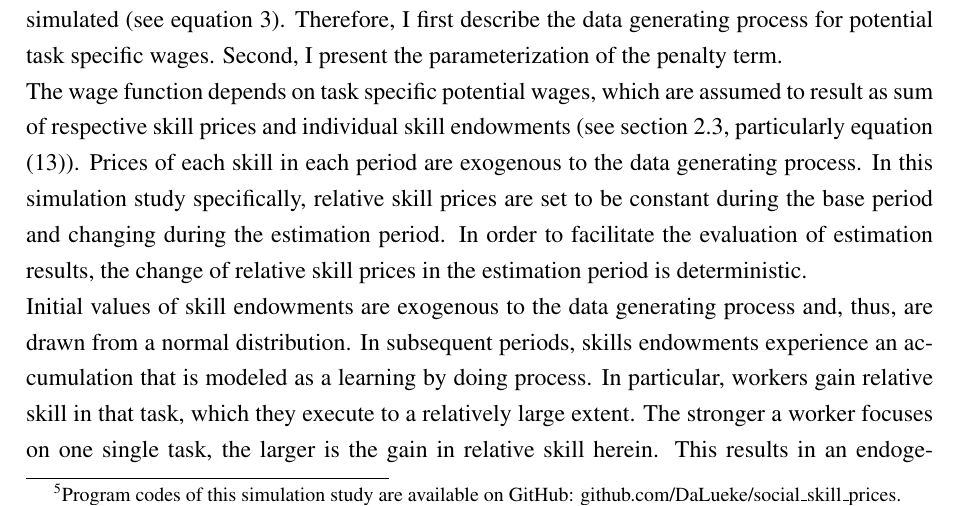
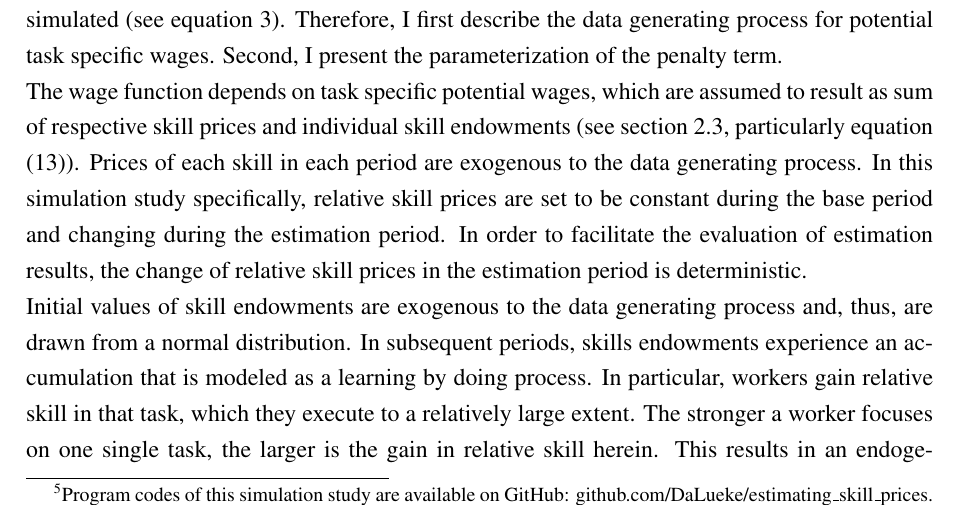
Before and after one commit to DaLueke/estimating_skill_prices, a LaTeX document (latex_files/main.tex, which reads latex_files/Sections/simulation_study.tex): part of page 12 of 27, cut so that both start at the same text. Compiled offline with pdfLaTeX.

Commit message:
Adjust hyperlink to online appendix.

```diff
--- a/latex_files/Sections/simulation_study.tex
+++ b/latex_files/Sections/simulation_study.tex
@@ -4,7 +4,7 @@
 \begin{document}
 
 \section{Simulation Study}\label{sec:simulation_study}
-The previous section shows how the model presented in this thesis can be useful in the identification of changes in relative skill prices in panel data. Following this identification strategy, changes in the prices of skills can be determined on the basis of the realized wages and task choices. In this section, I provide an exemplary application of this identification in the format of a simulation study.\footnote{Program codes of this simulation study are available on GitHub: github.com/DaLueke/social\_skill\_prices.}
+The previous section shows how the model presented in this thesis can be useful in the identification of changes in relative skill prices in panel data. Following this identification strategy, changes in the prices of skills can be determined on the basis of the realized wages and task choices. In this section, I provide an exemplary application of this identification in the format of a simulation study.\footnote{Program codes of this simulation study are available on GitHub: github.com/DaLueke/estimating\_skill\_prices.}
 \\
 As part of this simulation study I, first, generate a representation of a panel data set. The data generating process endogenously provides optimal task choices and according realized wages for each simulation period on the basis of potential task specific wages. For each task the potential wages are composed of exogenous skill prices as well as  skill endowments that are exogenous in the initial period and evolve endogenously based on optimal task choices in subsequent periods.
 \\
```
